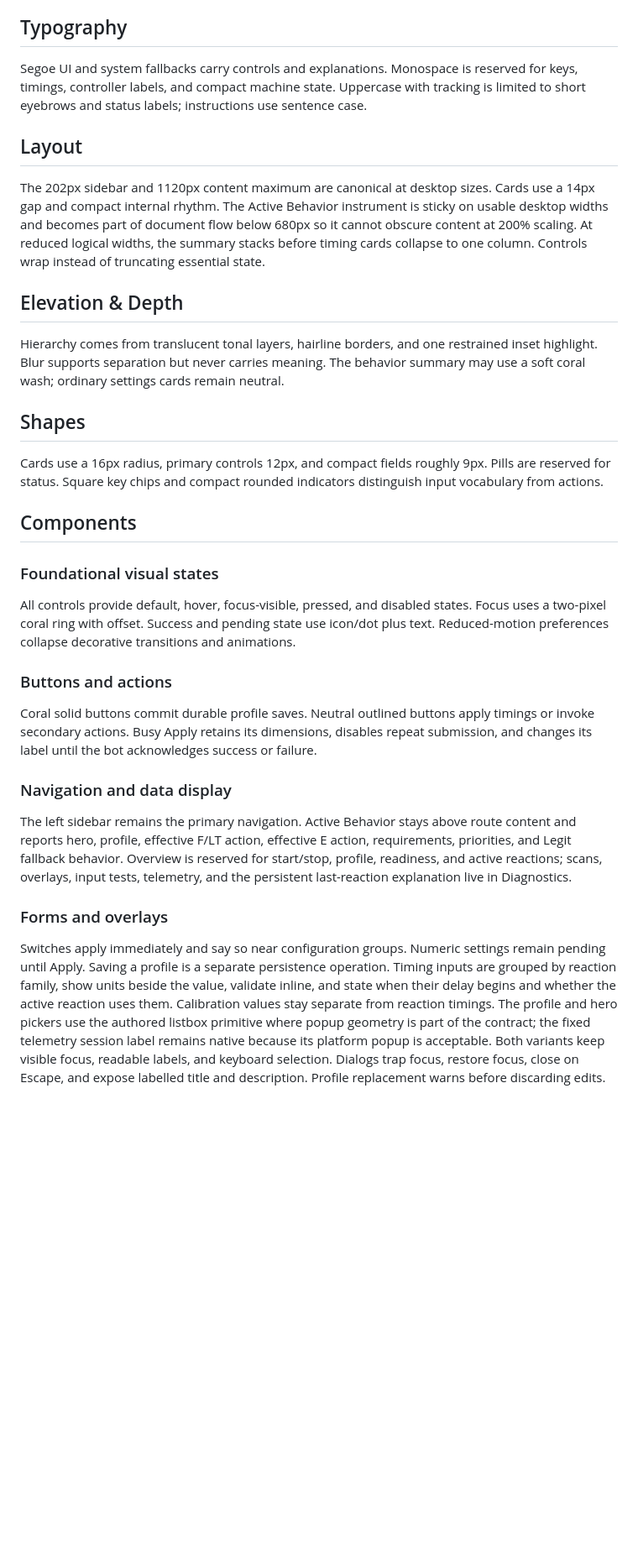
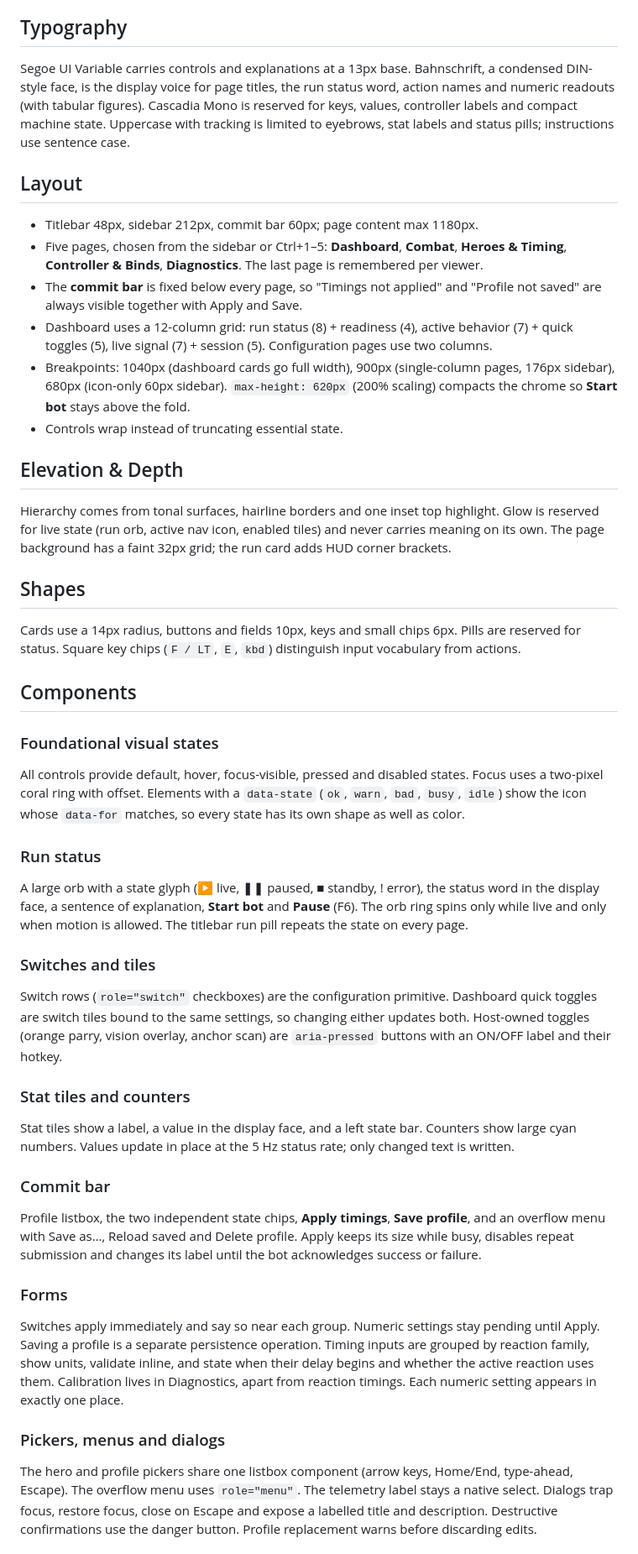
Before and after one commit to Danteh3-lab/Happy, a Markdown page: DESIGN.md, the part around one of its changes. Shown at 84% size. Drawn GitHub-style; blank space fills up the shorter version.

```diff
--- a/DESIGN.md
+++ b/DESIGN.md
@@ -61,34 +74,52 @@ Near-black surfaces separate the titlebar, sidebar, scroll region, and cards thr
 
 ## Typography
 
-Segoe UI and system fallbacks carry controls and explanations. Monospace is reserved for keys, timings, controller labels, and compact machine state. Uppercase with tracking is limited to short eyebrows and status labels; instructions use sentence case.
+Segoe UI Variable carries controls and explanations at a 13px base. Bahnschrift, a condensed DIN-style face, is the display voice for page titles, the run status word, action names and numeric readouts (with tabular figures). Cascadia Mono is reserved for keys, values, controller labels and compact machine state. Uppercase with tracking is limited to eyebrows, stat labels and status pills; instructions use sentence case.
 
 ## Layout
 
-The 202px sidebar and 1120px content maximum are canonical at desktop sizes. Cards use a 14px gap and compact internal rhythm. The Active Behavior instrument is sticky on usable desktop widths and becomes part of document flow below 680px so it cannot obscure content at 200% scaling. At reduced logical widths, the summary stacks before timing cards collapse to one column. Controls wrap instead of truncating essential state.
+- Titlebar 48px, sidebar 212px, commit bar 60px; page content max 1180px.
+- Five pages, chosen from the sidebar or Ctrl+1–5: **Dashboard**, **Combat**, **Heroes & Timing**, **Controller & Binds**, **Diagnostics**. The last page is remembered per viewer.
+- The **commit bar** is fixed below every page, so "Timings not applied" and "Profile not saved" are always visible together with Apply and Save.
+- Dashboard uses a 12-column grid: run status (8) + readiness (4), active behavior (7) + quick toggles (5), live signal (7) + session (5). Configuration pages use two columns.
+- Breakpoints: 1040px (dashboard cards go full width), 900px (single-column pages, 176px sidebar), 680px (icon-only 60px sidebar). `max-height: 620px` (200% scaling) compacts the chrome so **Start bot** stays above the fold.
+- Controls wrap instead of truncating essential state.
 
 ## Elevation & Depth
 
-Hierarchy comes from translucent tonal layers, hairline borders, and one restrained inset highlight. Blur supports separation but never carries meaning. The behavior summary may use a soft coral wash; ordinary settings cards remain neutral.
+Hierarchy comes from tonal surfaces, hairline borders and one inset top highlight. Glow is reserved for live state (run orb, active nav icon, enabled tiles) and never carries meaning on its own. The page background has a faint 32px grid; the run card adds HUD corner brackets.
 
 ## Shapes
 
-Cards use a 16px radius, primary controls 12px, and compact fields roughly 9px. Pills are reserved for status. Square key chips and compact rounded indicators distinguish input vocabulary from actions.
+Cards use a 14px radius, buttons and fields 10px, keys and small chips 6px. Pills are reserved for status. Square key chips (`F / LT`, `E`, `kbd`) distinguish input vocabulary from actions.
 
 ## Components
 
 ### Foundational visual states
 
-All controls provide default, hover, focus-visible, pressed, and disabled states. Focus uses a two-pixel coral ring with offset. Success and pending state use icon/dot plus text. Reduced-motion preferences collapse decorative transitions and animations.
+All controls provide default, hover, focus-visible, pressed and disabled states. Focus uses a two-pixel coral ring with offset. Elements with a `data-state` (`ok`, `warn`, `bad`, `busy`, `idle`) show the icon whose `data-for` matches, so every state has its own shape as well as color.
 
-### Buttons and actions
+### Run status
 
-Coral solid buttons commit durable profile saves. Neutral outlined buttons apply timings or invoke secondary actions. Busy Apply retains its dimensions, disables repeat submission, and changes its label until the bot acknowledges success or failure.
+A large orb with a state glyph (▶ live, ❚❚ paused, ■ standby, ! error), the status word in the display face, a sentence of explanation, **Start bot** and **Pause** (F6). The orb ring spins only while live and only when motion is allowed. The titlebar run pill repeats the state on every page.
 
-### Navigation and data display
+### Switches and tiles
 
-The left sidebar remains the primary navigation. Active Behavior stays above route content and reports hero, profile, effective F/LT action, effective E action, requirements, priorities, and Legit fallback behavior. Overview is reserved for start/stop, profile, readiness, and active reactions; scans, overlays, input tests, telemetry, and the persistent last-reaction explanation live in Diagnostics.
+Switch rows (`role="switch"` checkboxes) are the configuration primitive. Dashboard quick toggles are switch tiles bound to the same settings, so changing either updates both. Host-owned toggles (orange parry, vision overlay, anchor scan) are `aria-pressed` buttons with an ON/OFF label and their hotkey.
 
-### Forms and overlays
+### Stat tiles and counters
 
-Switches apply immediately and say so near configuration groups. Numeric settings remain pending until Apply. Saving a profile is a separate persistence operation. Timing inputs are grouped by reaction family, show units beside the value, validate inline, and state when their delay begins and whether the active reaction uses them. Calibration values stay separate from reaction timings. The profile and hero pickers use the authored listbox primitive where popup geometry is part of the contract; the fixed telemetry session label remains native because its platform popup is acceptable. Both variants keep visible focus, readable labels, and keyboard selection. Dialogs trap focus, restore focus, close on Escape, and expose labelled title and description. Profile replacement warns before discarding edits.
+Stat tiles show a label, a value in the display face, and a left state bar. Counters show large cyan numbers. Values update in place at the 5 Hz status rate; only changed text is written.
+
+### Commit bar
+
+Profile listbox, the two independent state chips, **Apply timings**, **Save profile**, and an overflow menu with Save as…, Reload saved and Delete profile. Apply keeps its size while busy, disables repeat submission and changes its label until the bot acknowledges success or failure.
+
+### Forms
+
+Switches apply immediately and say so near each group. Numeric settings stay pending until Apply. Saving a profile is a separate persistence operation. Timing inputs are grouped by reaction family, show units, validate inline, and state when their delay begins and whether the active reaction uses them. Calibration lives in Diagnostics, apart from reaction timings. Each numeric setting appears in exactly one place.
+
+### Pickers, menus and dialogs
+
+The hero and profile pickers share one listbox component (arrow keys, Home/End, type-ahead, Escape). The overflow menu uses `role="menu"`. The telemetry label stays a native select. Dialogs trap focus, restore focus, close on Escape and expose a labelled title and description. Destructive confirmations use the danger button. Profile replacement warns before discarding edits.
+
```
Also changed, not shown: other parts of DESIGN.md (+62 -40 lines), 1 other file.
